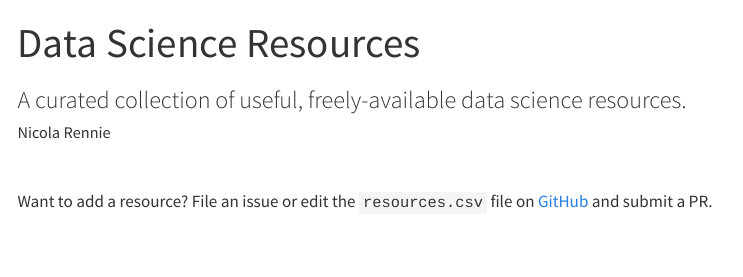
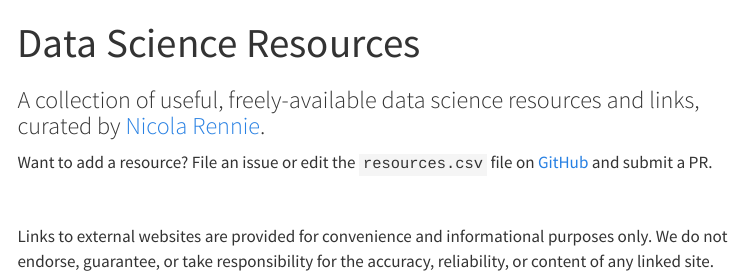
Before and after one commit to nrennie/data-science-resources, a Quarto document (index.qmd): the page in a window 1100 px wide, from its top. Rendered offline with R 4.5, knitr and Pandoc in place of Quarto, with nearby package versions; the code chunks are not run, so their results and figures are left out; menus at the side of the page are left out.

Commit message:
update styling

````diff
--- /dev/null
+++ b/custom.scss
@@ -0,0 +1,202 @@
+/*-- scss:defaults --*/
+$siteBgColorCustom: #F0F5F5;
+$sidebarBgColorCustom: #f7f7f4;
+$textColorCustom: #2F4F4F;
+$sidebarTextColorCustom: #2F4F4F;
+$headlineColorCustom: #508080;
+$headingColorCustom: #508080;
+$bodyLinkColorCustom: #508080;
+$navLinkColorCustom: #508080;
+$sidebarLinkColorCustom: #508080;
+$footerTextColorCustom: #508080;
+$buttonTextColorCustom: #f7f7f4;
+$buttonHoverTextColorCustom: #f7f7f4;
+$buttonBgColorCustom: #f7f7f4;
+$buttonHoverBgColorCustom: #508080;
+$borderColorCustom: #508080;
+
+$body-bg: #F0F5F5;
+$navbar-bg: #F0F5F5;
+$body-color: #2F4F4F;
+$link-color: #508080;
+$code-block-bg: #FFFFFF;
+$code-color: #E30B5C;
+$contrast-color: #E30B5C;
+
+@import url('https://fonts.googleapis.com/css2?family=Commissioner&display=swap');
+@import url('https://fonts.googleapis.com/css2?family=Fraunces:opsz@9..144&display=swap');
+
+$mainfont: 'Commissioner', Arial, sans-serif !default;
+$body-font-family: 'Commissioner', Arial, sans-serif !default;
+$font-family-sans-serif: 'Commissioner', Arial, sans-serif !default;
+$heading-font: 'Fraunces', Times New Roman, serif  !default;
+
+
+/*-- scss:rules --*/
+
+.tag {
+  background-color: $body-bg;
+  color: $body-color;
+  border-color: $link-color;
+  padding: 3px 6px;
+  font-size: x-small;
+  text-align: center;
+  border-style: solid;
+  border-width: 1px !important;
+  border-radius: 10px !important;
+}
+
+.footer {
+  text-align: center;
+  position: relative;
+  left: 0;
+  right: 0;
+  bottom: 0;
+  width: 100%;
+  padding-bottom: 5px;
+  color: $body-color;
+}
+
+h1, h2, h3, h4, h5, h6 {
+  font-family: $heading-font
+}
+
+.center {
+  text-align: center;
+}
+
+.smaller {
+  font-size: small;
+}
+
+.csl-entry, .quarto-appendix-bibtex {
+  background-color: $code-block-bg !important;
+}
+
+.thumbnail-image {
+  border-color: $link-color !important;
+  border-width: 3px !important;
+  border-style: solid;
+  margin-top: -10px !important;
+  padding-top: 0em !important;
+}
+
+img {
+  vertical-align: top !important;
+}
+
+.quarto-grid-item img {
+  height: 100% !important;
+  aspect-ratio: 1 / 1 !important;
+}
+
+.quarto-title-block {
+  padding-bottom: 20px !important;
+}
+
+.icon-link {
+    background-color: $code-block-bg;
+    color: $link-color;
+    padding: 5px 5px 5px 5px;
+    margin: 0px 0px 0px 0px;
+    border-radius: 5px;
+    border-style: solid;
+    border-width: 2px !important;
+    border-color: $link-color !important;
+    text-transform: uppercase;
+    text-decoration: none;
+    text-align: center;
+    min-width: 125px;
+}
+
+.icon-link:hover {
+    color: $contrast-color;
+    border-color: $contrast-color;
+}
+
+.icon {
+    color: $link-color;
+    padding: 5px 5px 5px 5px;
+    margin: 0px 0px 0px 0px;
+    text-transform: uppercase;
+    text-decoration: none;
+    text-align: center;
+    font-size: x-large;
+}
+
+.icon:hover {
+    color: $contrast-color;
+}
+
+.page-link.active, .active>.page-link {
+  background-color: $contrast-color;
+  border-color: $contrast-color;
+}
+
+.metadata-value {
+  padding-bottom: 5px;
+  padding-top: 5px;
+}
+
+figcaption {
+  text-align: center;
+}
+
+div.quarto-post {
+  border-bottom: none !important;
+}
+
+div#hero-heading {
+  text-align: left !important;
+}
+
+.about-link {
+  border: none !important;
+}
+
+.utterances-frame {
+  position: relative !important;
+  margin-bottom: 100px !important;
+}
+
+@media (max-width: 767.98px) {
+  .reverse-on-mobile > .g-col-12:nth-child(2) {
+    order: -1;
+  }
+}
+
+div.cc-nb-title-container {
+  display: none !important;
+}
+
+.cc-nb-okagree, .cc-nb-reject, .cc-nb-changep {
+  background-color: $code-block-bg !important;
+  color: $link-color !important;
+  padding: 5px 5px 5px 5px;
+  margin: 0px 0px 0px 0px;
+  border-radius: 5px !important;
+  border-style: solid !important;
+  border-width: 2px !important;
+  border-color: $link-color !important;
+  min-width: 100px !important;
+}
+
+.cc-nb-okagree:hover, .cc-nb-reject:hover, .cc-nb-changep:hover {
+    color: $contrast-color!important;
+}
+
+.quarto-title-meta-heading {
+  display: none !important;
+}
+.quarto-title-meta-contents {
+  padding-top: 20px !important;
+}
+
+pre.sourceCode code {
+  max-height: 800px;
+}
+
+.termsfeed-com---palette-light.termsfeed-com---nb {
+  background-color: rgba(47, 79, 79, 0.3) !important;
+  color: $body-color !important;
+}
--- a/index.qmd
+++ b/index.qmd
@@ -1,13 +1,15 @@
 ---
 title: "Data Science Resources"
-subtitle: "A curated collection of useful, freely-available data science resources."
-author: "Nicola Rennie"
+subtitle: "A collection of useful, freely-available data science resources and links, curated by [Nicola Rennie](https://nrennie.rbind.io/)."
 format:
   html:
     toc: true
     page-layout: full
-    theme: pulse
+    theme: custom.scss
     image: preview.png
+    include-after-body:
+      text: |
+        <footer class="footer">© Nicola Rennie. 2025. All rights reserved.</footer>
 execute:
   eval: true
   echo: false
@@ -30,7 +32,7 @@ select {
 }
 ```
 
-
+Want to add a resource? File an issue or edit the `resources.csv` file on [GitHub](https://github.com/nrennie/data-science-resources) and submit a PR.
 
 ```{r}
 #| message: false
@@ -71,10 +73,14 @@ resources |>
     columns = list(
       Type = reactable::colDef(
         name = "Type",
-        filterInput = filter_fct
+        filterInput = filter_fct,
+        maxWidth = 180
       ),
       Link = reactable::colDef(
         html = TRUE
+      ),
+      Category = reactable::colDef(
+        maxWidth = 180
       )
     ),
     searchable = TRUE,
@@ -83,4 +89,4 @@ resources |>
     elementId = "resources-tbl",
     filterable = TRUE,
     sortable = TRUE,
-    showSortable = TRUE
+    showSortable = TRUE,
@@ -89,4 +105,4 @@ resources |>
 
 <br>
 
-Want to add a resource? File an issue or edit the `resources.csv` file on [GitHub](https://github.com/nrennie/data-science-resources) and submit a PR.
+Links to external websites are provided for convenience and informational purposes only. We do not endorse, guarantee, or take responsibility for the accuracy, reliability, or content of any linked site.
````
Also changed, not shown: index.qmd (10 more changed lines), 1 other file.
